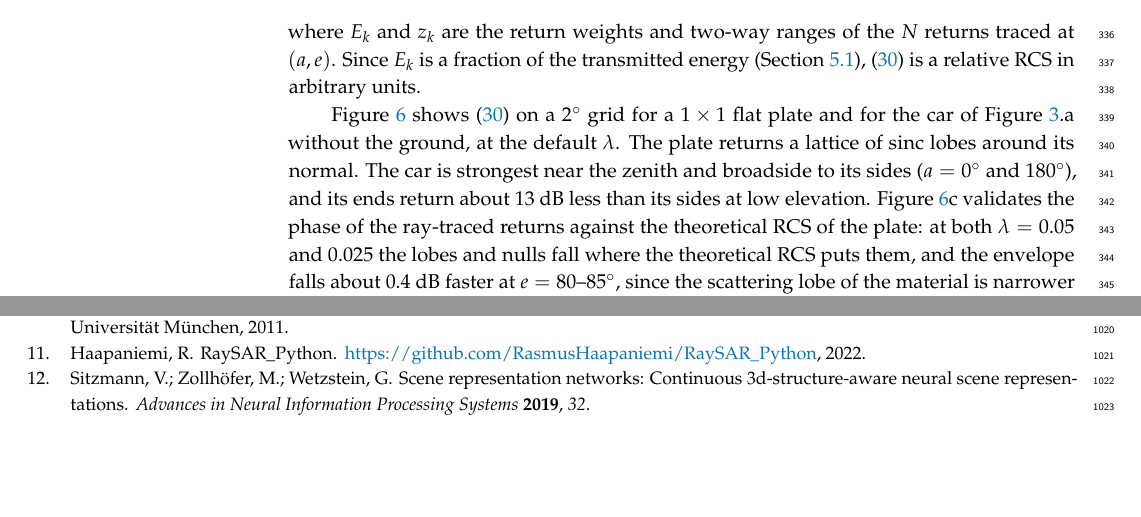
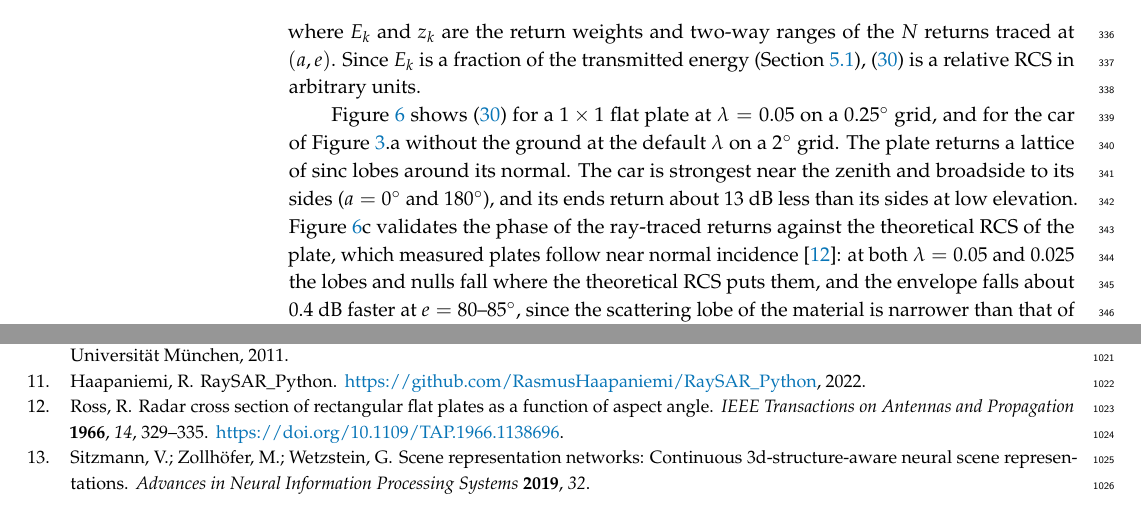
Before and after one commit to Sehajbal01/shapenet_sar_sim, a LaTeX paper (latex/main.tex): two parts of pages 11 and 36 of 36, joined at a grey line, cut so that both start at the same text, the shorter picture padded with empty space. Compiled offline with pdfLaTeX.

Commit message:
Cite Ross 1966, plate RCS map at lambda 0.05
Co-Authored-By: Claude Opus 5.5 <noreply@anthropic.com>
Claude-Session: https://claude.ai/code/session_01QKegvEJ5bJk4BBTtAUYpwu

```diff
--- a/latex/main.tex
+++ b/latex/main.tex
@@ -501,12 +501,14 @@ where $E_k$ and $z_k$ are the return weights and two-way ranges of the $N$ retur
 $(a,e)$. Since $E_k$ is a fraction of the transmitted energy (Section \ref{sec:units}),
 (\ref{eq:rcs}) is a relative RCS in arbitrary units.
 
-Figure \ref{fig:rcs} shows (\ref{eq:rcs}) on a $2^\circ$ grid for a $1 \times 1$ flat plate and for
-the car of Figure \ref{fig:main-fig}.a without the ground, at the default $\lambda$. The plate
+Figure \ref{fig:rcs} shows (\ref{eq:rcs}) for a $1 \times 1$ flat plate at $\lambda = 0.05$ on a
+$0.25^\circ$ grid, and for the car of Figure \ref{fig:main-fig}.a without the ground at the default
+$\lambda$ on a $2^\circ$ grid. The plate
 returns a lattice of sinc lobes around its normal. The car is strongest near the zenith and
 broadside to its sides ($a = 0^\circ$ and $180^\circ$), and its ends return about $13$~dB less than
 its sides at low elevation. Figure \ref{fig:rcs}c validates the phase of the ray-traced returns
-against the theoretical RCS of the plate: at both $\lambda = 0.05$ and $0.025$ the lobes and nulls
+against the theoretical RCS of the plate, which measured plates follow near normal incidence
+\cite{ross1966}: at both $\lambda = 0.05$ and $0.025$ the lobes and nulls
 fall where the theoretical RCS puts them, and the envelope falls about $0.4$~dB faster at
 $e = 80$--$85^\circ$, since the scattering lobe of the material is narrower than that of the theoretical RCS.
 
@@ -517,3 +519,5 @@ $e = 80$--$85^\circ$, since the scattering lobe of the material is narrower than
     \subfloat[\centering]{\includegraphics[height=0.25\textwidth]{figs/rcs_polar.png}}
     \hfill
     \subfloat[\centering]{\includegraphics[trim=767bp 0 0 20bp, clip, height=0.25\textwidth]{figs/sar_validation.png}}
+  \caption{RCS (\ref{eq:rcs}) in dB. (\textbf{a}) A $1 \times 1$ flat plate at $\lambda = 0.05$ and
+  (\textbf{b}) the car of Figure \ref{fig:main-fig}.a without the ground at the default $\lambda$, with the azimuth $a$ as
```
Also changed, not shown: latex/egbib.bib (+11 -0 lines), latex/figs/rcs_flatplate_polar.png, latex/main.tex (4 more changed lines), 1 other file.
